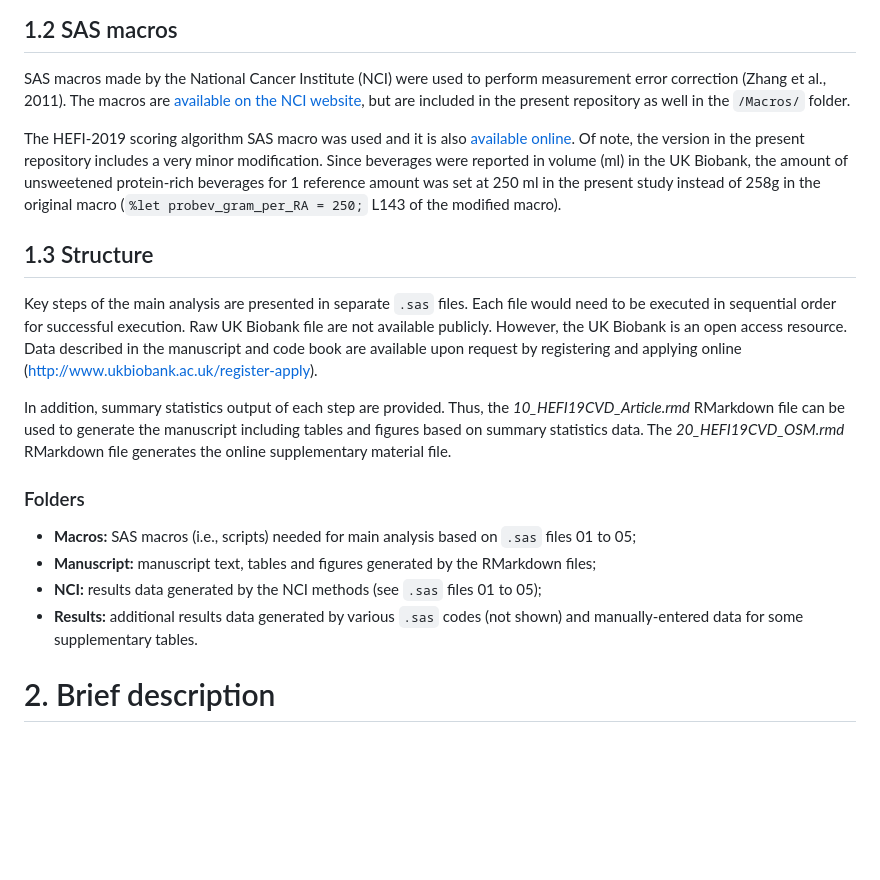
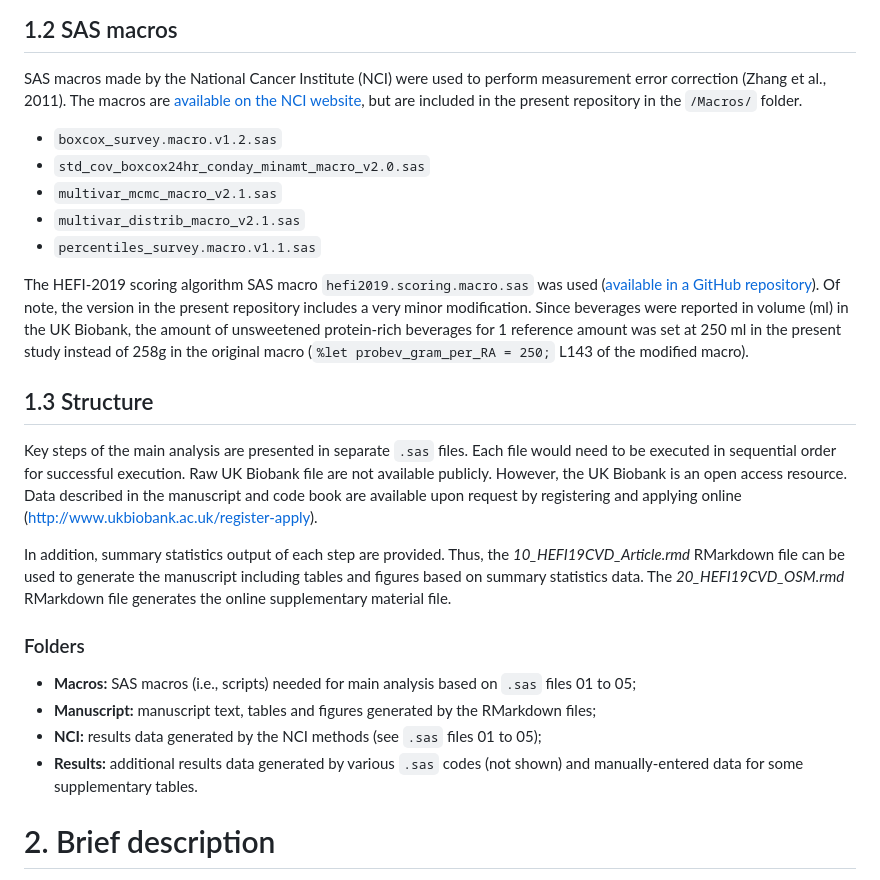
Before and after one commit to didierbrassard/hefi2019_cvd, a Markdown page: README.md, the part around the change. Rendered like a GitHub page; blank space fills up the shorter version.

Commit message:
Update README.md
+named all macros for clarity

```diff
--- a/README.md
+++ b/README.md
@@ -32,17 +32,22 @@ SAS macros made by the National Cancer Institute (NCI) were used to
 perform measurement error correction (Zhang et al., 2011). The macros
 are [available on the NCI
 website](https://prevention.cancer.gov/research-groups/biometry/measurement-error-impact/software-measurement-error/several-regularly-consumed-or-0),
-but are included in the present repository as well in the `/Macros/`
-folder.
+but are included in the present repository in the `/Macros/` folder.
 
-The HEFI-2019 scoring algorithm SAS macro was used and it is also
-[available online](https://github.com/didierbrassard/hefi2019). Of note,
-the version in the present repository includes a very minor
-modification. Since beverages were reported in volume (ml) in the UK
-Biobank, the amount of unsweetened protein-rich beverages for 1
-reference amount was set at 250 ml in the present study instead of 258g
-in the original macro (`%let probev_gram_per_RA = 250;` L143 of the
-modified macro).
+- `boxcox_survey.macro.v1.2.sas`
+- `std_cov_boxcox24hr_conday_minamt_macro_v2.0.sas`
+- `multivar_mcmc_macro_v2.1.sas`
+- `multivar_distrib_macro_v2.1.sas`
+- `percentiles_survey.macro.v1.1.sas`
+
+The HEFI-2019 scoring algorithm SAS macro `hefi2019.scoring.macro.sas`
+was used ([available in a GitHub
+repository](https://github.com/didierbrassard/hefi2019)). Of note, the
+version in the present repository includes a very minor modification.
+Since beverages were reported in volume (ml) in the UK Biobank, the
+amount of unsweetened protein-rich beverages for 1 reference amount was
+set at 250 ml in the present study instead of 258g in the original macro
+(`%let probev_gram_per_RA = 250;` L143 of the modified macro).
 
 ## 1.3 Structure
 
@@ -61,15 +66,14 @@ supplementary material file.
 
 ### Folders
 
--   **Macros:** SAS macros (i.e., scripts) needed for main analysis
-    based on `.sas` files 01 to 05;
--   **Manuscript:** manuscript text, tables and figures generated by the
-    RMarkdown files;
--   **NCI:** results data generated by the NCI methods (see `.sas` files
-    01 to 05);
--   **Results:** additional results data generated by various `.sas`
-    codes (not shown) and manually-entered data for some supplementary
-    tables.
+- **Macros:** SAS macros (i.e., scripts) needed for main analysis based
+  on `.sas` files 01 to 05;
+- **Manuscript:** manuscript text, tables and figures generated by the
+  RMarkdown files;
+- **NCI:** results data generated by the NCI methods (see `.sas` files
+  01 to 05);
+- **Results:** additional results data generated by various `.sas` codes
+  (not shown) and manually-entered data for some supplementary tables.
 
 # 2. Brief description
 
```
